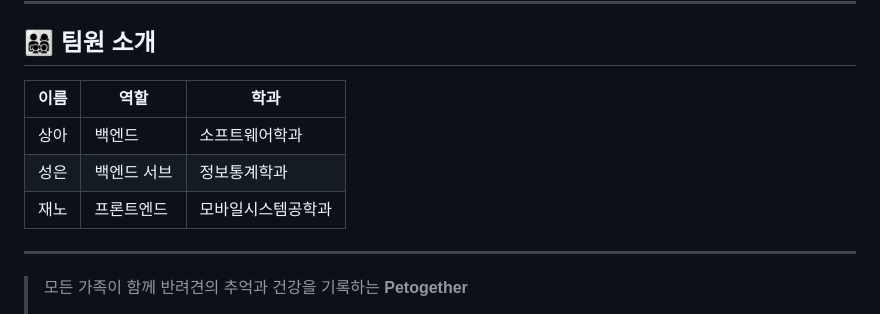
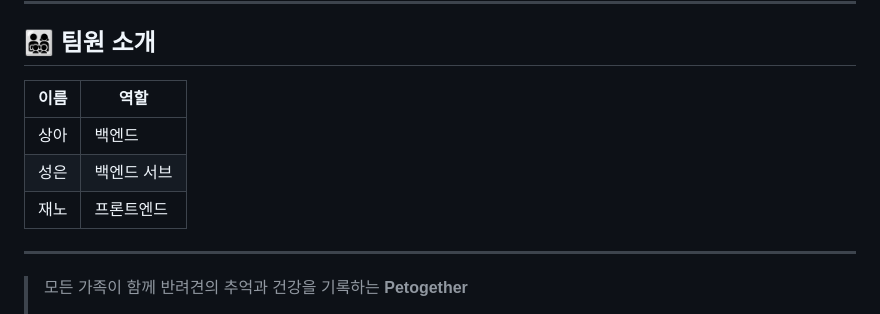
Before and after one commit to TeamPetogether/Petogether, a Markdown page: README.md, the part around the change. GitHub-like rendering.

```diff
--- a/README.md
+++ b/README.md
@@ -115,11 +115,11 @@ ipconfig getifaddr en0  # constants.js에 IP 직접 입력 필요
 
 ## 👨‍👩‍👧‍👦 팀원 소개
 
-| 이름 | 역할     | 학과        |
-| -- | ------ | --------- |
-| 상아 | 백엔드    | 소프트웨어학과   |
-| 성은 | 백엔드 서브 | 정보통계학과    |
-| 재노 | 프론트엔드  | 모바일시스템공학과 |
+| 이름 | 역할     |
+| -- | ------ |
+| 상아 | 백엔드    |
+| 성은 | 백엔드 서브 |
+| 재노 | 프론트엔드  |
 
 ---
 
```
